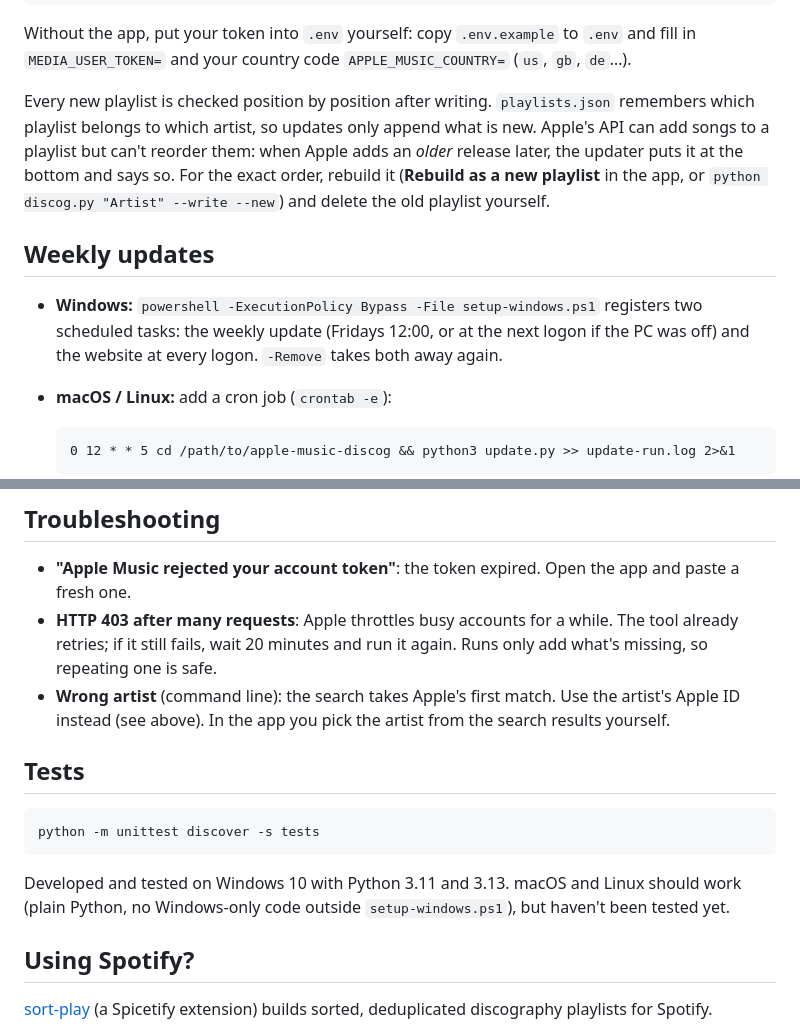
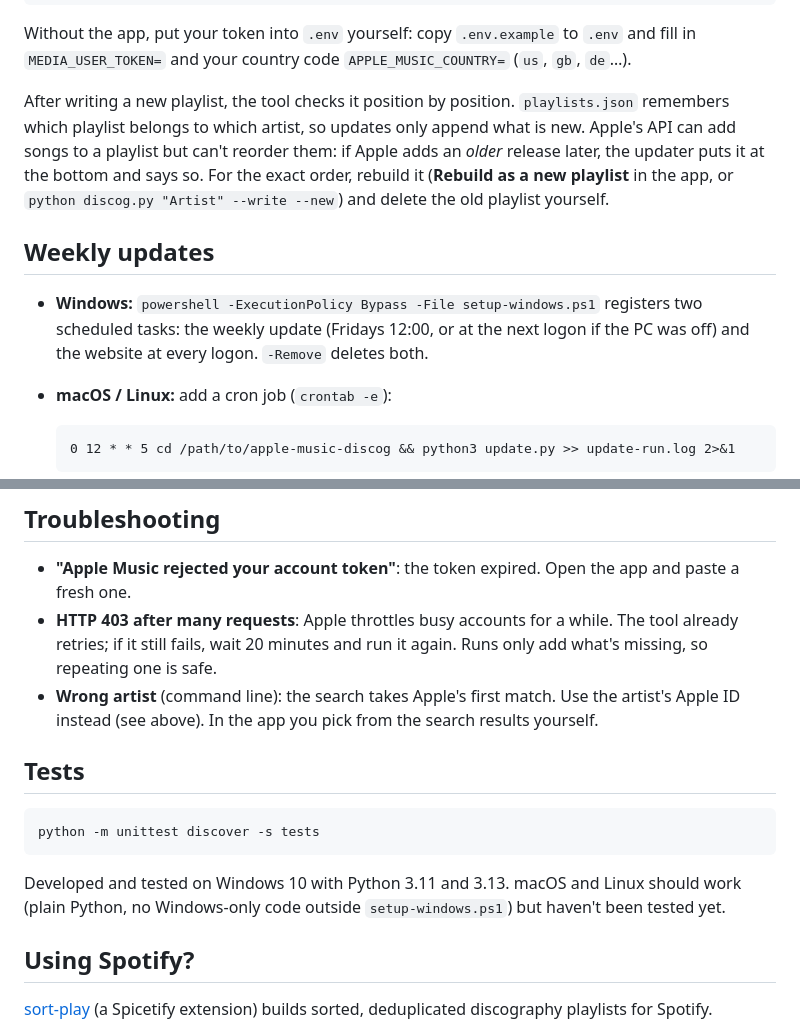
Before and after one commit to Tobeiyyy/apple-music-discog, a Markdown page: README.md, 2 parts joined by grey strips. Rendered like a GitHub page.

````diff
--- a/README.md
+++ b/README.md
@@ -74,17 +75,17 @@ python update.py --dry-run                   # show what would be added, change
 Without the app, put your token into `.env` yourself: copy `.env.example` to `.env` and fill in
 `MEDIA_USER_TOKEN=` and your country code `APPLE_MUSIC_COUNTRY=` (`us`, `gb`, `de`…).
 
-Every new playlist is checked position by position after writing. `playlists.json` remembers which playlist
-belongs to which artist, so updates only append what is new. Apple's API can add songs to a playlist but can't
-reorder them: when Apple adds an *older* release later, the updater puts it at the bottom and says so. For the
-exact order, rebuild it (**Rebuild as a new playlist** in the app, or `python discog.py "Artist" --write --new`)
-and delete the old playlist yourself.
+After writing a new playlist, the tool checks it position by position. `playlists.json` remembers which
+playlist belongs to which artist, so updates only append what is new. Apple's API can add songs to a playlist
+but can't reorder them: if Apple adds an *older* release later, the updater puts it at the bottom and says so.
+For the exact order, rebuild it (**Rebuild as a new playlist** in the app, or
+`python discog.py "Artist" --write --new`) and delete the old playlist yourself.
 
 ## Weekly updates
 
 - **Windows:** `powershell -ExecutionPolicy Bypass -File setup-windows.ps1` registers two scheduled tasks: the
   weekly update (Fridays 12:00, or at the next logon if the PC was off) and the website at every logon.
-  `-Remove` takes both away again.
+  `-Remove` deletes both.
 - **macOS / Linux:** add a cron job (`crontab -e`):
 
   ```
@@ -99,7 +100,7 @@ Every update run is appended to `update-log.md`.
 - **HTTP 403 after many requests**: Apple throttles busy accounts for a while. The tool already retries; if it
   still fails, wait 20 minutes and run it again. Runs only add what's missing, so repeating one is safe.
 - **Wrong artist** (command line): the search takes Apple's first match. Use the artist's Apple ID instead (see
-  above). In the app you pick the artist from the search results yourself.
+  above). In the app you pick from the search results yourself.
 
 ## Tests
 
@@ -107,8 +108,8 @@ Every update run is appended to `update-log.md`.
 python -m unittest discover -s tests
 ```
 
-Developed and tested on Windows 10 with Python 3.11 and 3.13. macOS and Linux should work (plain Python, no Windows-only code outside
-`setup-windows.ps1`), but haven't been tested yet.
+Developed and tested on Windows 10 with Python 3.11 and 3.13. macOS and Linux should work (plain Python, no
+Windows-only code outside `setup-windows.ps1`) but haven't been tested yet.
 
 ## Using Spotify?
 
````
Also changed, not shown: other parts of README.md (+19 -18 lines).
